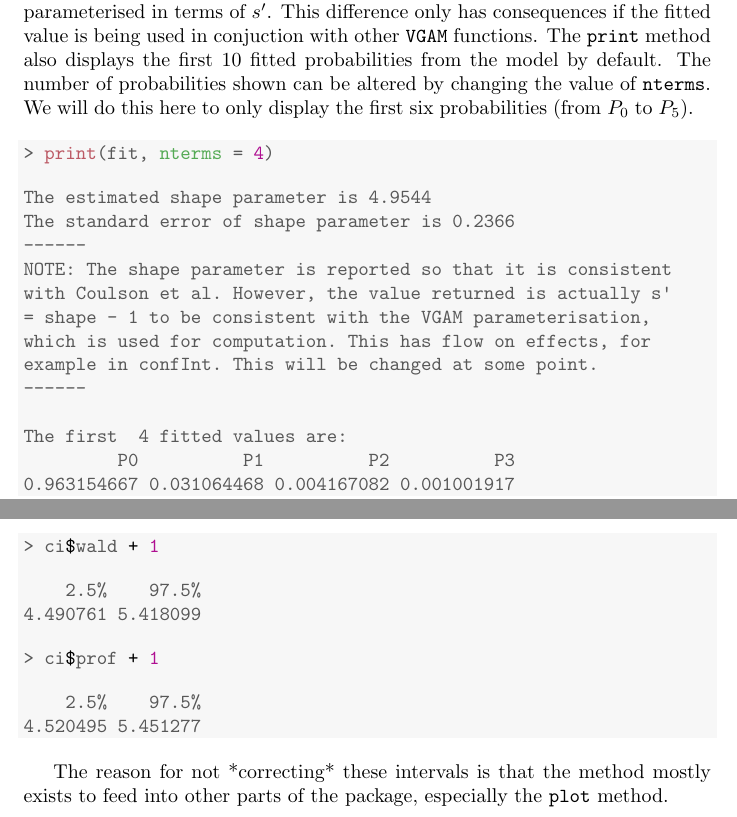
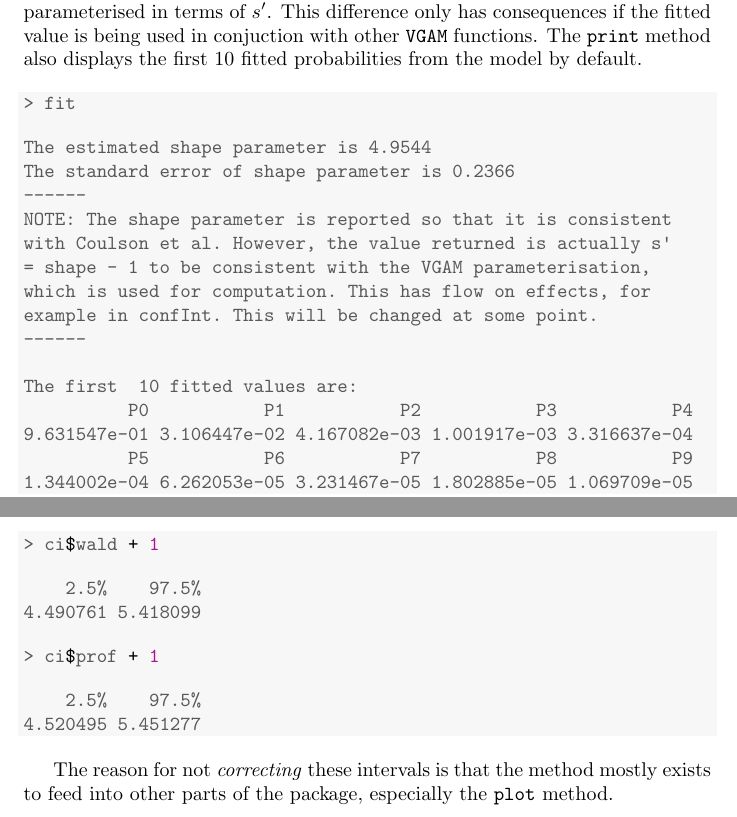
Before and after one commit to jmcurran/fitPS, a LaTeX document (vignettes/simple_P_fit.tex): two parts of pages 2 and 3 of 3, joined at a grey line, cut so that both start at the same text. Compiled offline with pdfLaTeX.

Commit message:
Fixing the vignette

```diff
--- a/vignettes/simple_P_fit.tex
+++ b/vignettes/simple_P_fit.tex
@@ -130,11 +130,11 @@ It is very simple to fit a zeta distribution to this data set. We do this using
 \end{alltt}
 \end{kframe}
 \end{knitrout}
-The function returns an object of class \rcode{psFit}, the details of which can be found in the help page for \rcode{fitDist}. There are both S3 \rcode{print} and S3 \rcode{plot} methods for objects of this class. The \rcode{print} method method displays an estimate of the shape parameter $s$, an estimate of the standard deviation---the standard error---of the estimate of $s$ ($\widehat{\mathrm{sd}}(\hat{s})=\mathrm{se}(\hat{s})$). **NOTE**: it is important to understand that the value of the shape parameter that is displayed, and the value that is stored in the fitted object differ by 1. That is, $s$ is shown,m and $s^\prime = s - 1$ is stored. This is done because the package which assists in the fitting, \rcode{VGAM}, is parameterised in terms of $s^\prime$. This difference only has consequences if the fitted value is being used in conjuction with other \rcode{VGAM} functions.   The \rcode{print} method also displays the first 10 fitted probabilities from the model by default. The number of probabilities shown can be altered by changing the value of \rcode{nterms}. We will do this here to only display the first six probabilities (from $P_0$ to $P_5$).
+The function returns an object of class \rcode{psFit}, the details of which can be found in the help page for \rcode{fitDist}. There are both S3 \rcode{print} and S3 \rcode{plot} methods for objects of this class. The \rcode{print} method method displays an estimate of the shape parameter $s$, an estimate of the standard deviation---the standard error---of the estimate of $s$ ($\widehat{\mathrm{sd}}(\hat{s})=\mathrm{se}(\hat{s})$). **NOTE**: it is important to understand that the value of the shape parameter that is displayed, and the value that is stored in the fitted object differ by 1. That is, $s$ is shown,m and $s^\prime = s - 1$ is stored. This is done because the package which assists in the fitting, \rcode{VGAM}, is parameterised in terms of $s^\prime$. This difference only has consequences if the fitted value is being used in conjuction with other \rcode{VGAM} functions.   The \rcode{print} method also displays the first 10 fitted probabilities from the model by default.
 \begin{knitrout}
 \definecolor{shadecolor}{rgb}{0.969, 0.969, 0.969}\color{fgcolor}\begin{kframe}
 \begin{alltt}
-\hlstd{> }\hlkwd{print}\hlstd{(fit,} \hlkwc{nterms} \hlstd{=} \hlnum{4}\hlstd{)}
+\hlstd{> }\hlstd{fit}
 \end{alltt}
 \begin{verbatim}
 The estimated shape parameter is 4.9544
@@ -147,9 +147,11 @@ which is used for computation. This has flow on effects, for
 example in confInt. This will be changed at some point.
 ------
 
-The first  4 fitted values are:
-         P0          P1          P2          P3
-0.963154667 0.031064468 0.004167082 0.001001917
+The first  10 fitted values are:
+          P0           P1           P2           P3           P4
+9.631547e-01 3.106447e-02 4.167082e-03 1.001917e-03 3.316637e-04
+          P5           P6           P7           P8           P9
+1.344002e-04 6.262053e-05 3.231467e-05 1.802885e-05 1.069709e-05
 \end{verbatim}
 \end{kframe}
 \end{knitrout}
@@ -196,5 +198,5 @@ You will notice that neither of these intervals contain the value shown in the p
 \end{verbatim}
 \end{kframe}
 \end{knitrout}
-The reason for not *correcting* these intervals is that the method mostly exists to feed into other parts of the package, especially the \rcode{plot} method.
+The reason for not \emph{correcting} these intervals is that the method mostly exists to feed into other parts of the package, especially the \rcode{plot} method.
 \end{document}
```
Also changed, not shown: vignettes/simple_P_fit-concordance.tex (+1 -1 lines), vignettes/simple_P_fit.tex (2 more changed lines), 1 other file.
